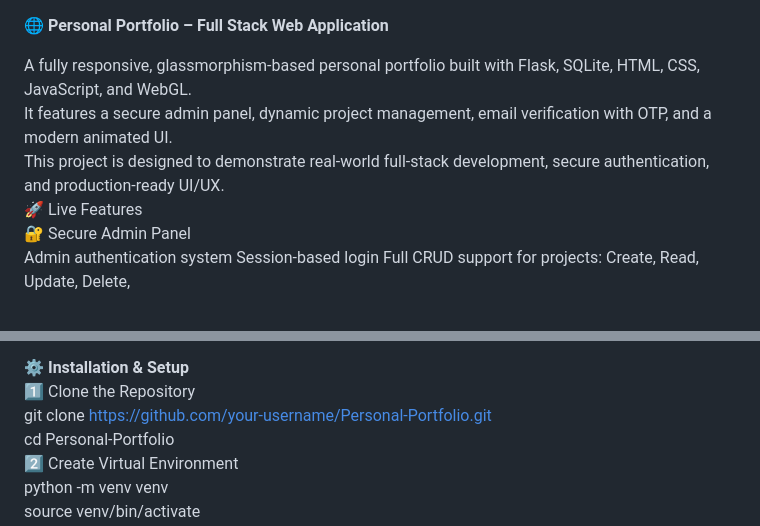
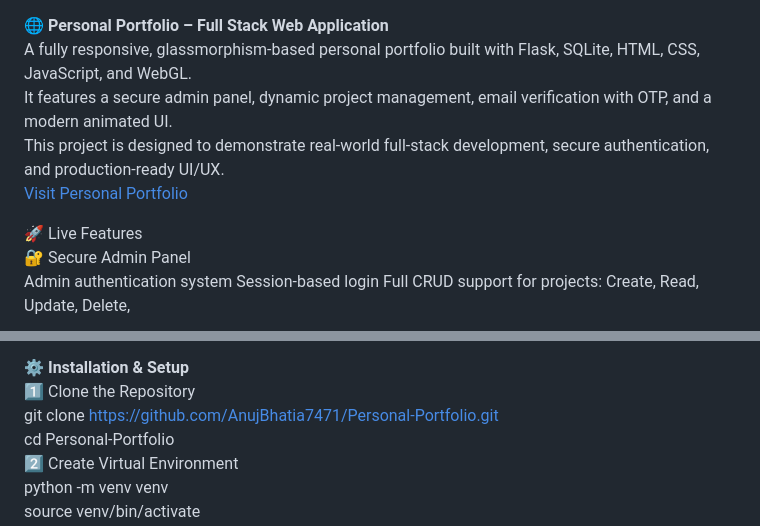
Before and after one commit to AnujBhatia7471/Personal-Portfolio, a Markdown page: README.md, 2 parts joined by grey strips. Drawn GitHub-style.

```diff
--- a/README.md
+++ b/README.md
@@ -1,8 +1,11 @@
 **🌐 Personal Portfolio – Full Stack Web Application**
-
 A fully responsive, glassmorphism-based personal portfolio built with Flask, SQLite, HTML, CSS, JavaScript, and WebGL.
 It features a secure admin panel, dynamic project management, email verification with OTP, and a modern animated UI.
 This project is designed to demonstrate real-world full-stack development, secure authentication, and production-ready UI/UX.
+[Visit Personal Portfolio](https://anujbhatia.pythonanywhere.com/)
+
+
+
 🚀 Live Features
 🔐 Secure Admin Panel
 Admin authentication system
@@ -110,7 +113,7 @@ Bot abuse
 
 **⚙ Installation & Setup**
 1️⃣ Clone the Repository
-git clone https://github.com/your-username/Personal-Portfolio.git
+git clone https://github.com/AnujBhatia7471/Personal-Portfolio.git
 cd Personal-Portfolio
 2️⃣ Create Virtual Environment
 python -m venv venv
```
